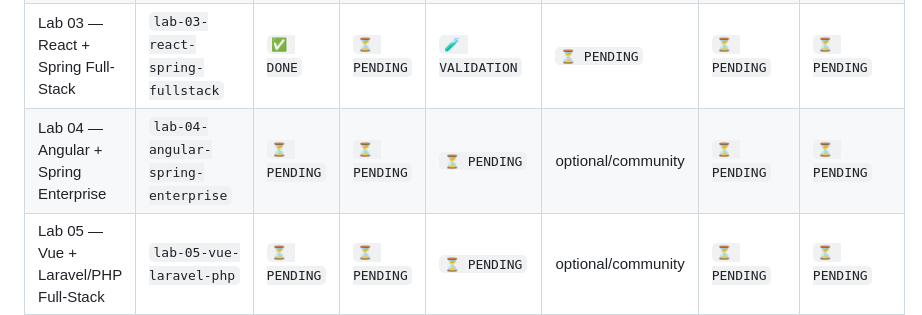
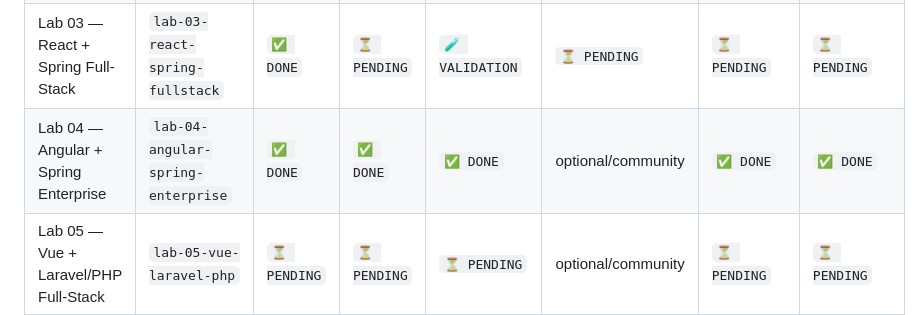
Before and after one commit to eChrls/StackQuest-Labs, a Markdown page: docs/ROADMAP.md, the part around the change. GitHub-like rendering.

```diff
--- a/docs/ROADMAP.md
+++ b/docs/ROADMAP.md
@@ -9,7 +9,7 @@ The root [README](../README.md) is the public status board. Editorial decisions
 | Lab 01 — Java/Spring Debugging | `lab-01-java-spring-debugging` | `✅ DONE` | `✅ DONE` | `✅ DONE` | `✅ DONE` | `✅ DONE` | `✅ DONE` |
 | Lab 02 — Java Legacy & Refactoring | `lab-02-java-legacy-refactoring` | `✅ DONE` | `⏳ PENDING` | `⏳ PENDING` | `⏳ PENDING` | `⏳ PENDING` | `⏳ PENDING` |
 | Lab 03 — React + Spring Full-Stack | `lab-03-react-spring-fullstack` | `✅ DONE` | `⏳ PENDING` | `🧪 VALIDATION` | `⏳ PENDING` | `⏳ PENDING` | `⏳ PENDING` |
-| Lab 04 — Angular + Spring Enterprise | `lab-04-angular-spring-enterprise` | `⏳ PENDING` | `⏳ PENDING` | `⏳ PENDING` | optional/community | `⏳ PENDING` | `⏳ PENDING` |
+| Lab 04 — Angular + Spring Enterprise | `lab-04-angular-spring-enterprise` | `✅ DONE` | `✅ DONE` | `✅ DONE` | optional/community | `✅ DONE` | `✅ DONE` |
 | Lab 05 — Vue + Laravel/PHP Full-Stack | `lab-05-vue-laravel-php` | `⏳ PENDING` | `⏳ PENDING` | `⏳ PENDING` | optional/community | `⏳ PENDING` | `⏳ PENDING` |
 | Lab 06 — Python Data Engineering | `lab-06-python-data-engineering` | `⏳ PENDING` | `⏳ PENDING` | `⏳ PENDING` | `⏳ PENDING` | `⏳ PENDING` | `⏳ PENDING` |
 | Lab 07 — Applied AI Engineering | `lab-07-applied-ai-engineering` | `⏳ PENDING` | `⏳ PENDING` | `⏳ PENDING` | `🚫 NOT PLANNED` | `⏳ PENDING` | `⏳ PENDING` |
```
Also changed, not shown: README.es.md (+1 -1 lines), README.md (+1 -1 lines).
